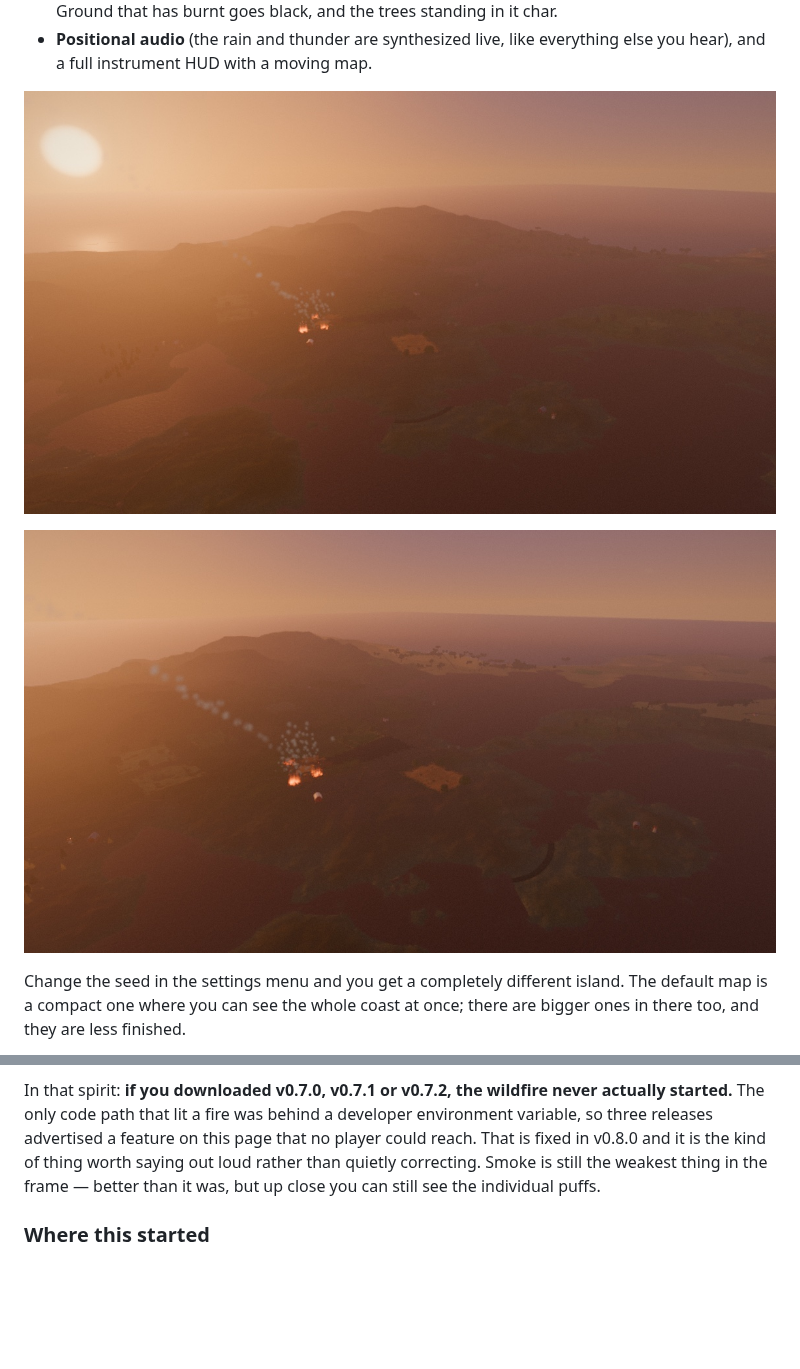
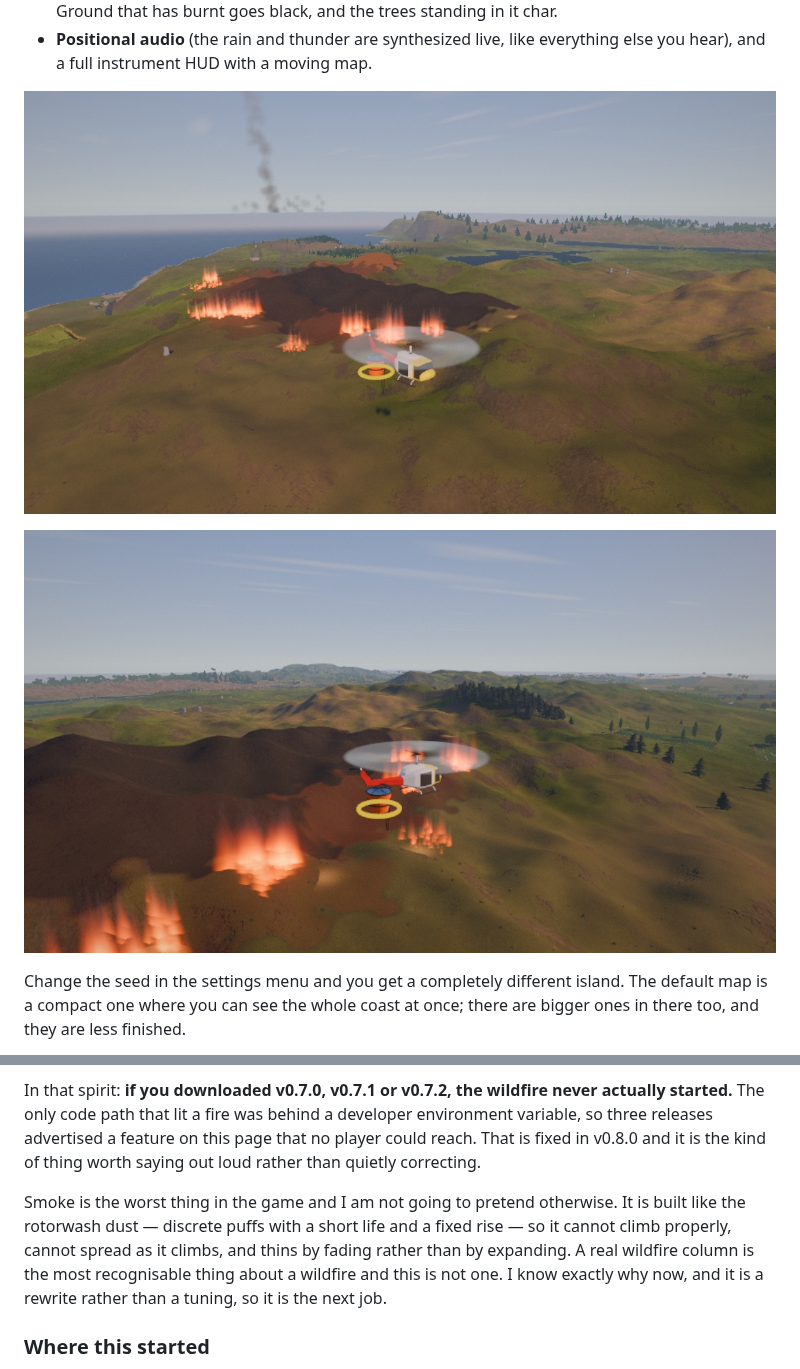
Before and after one commit to devnullnoop/rotorwash-game, a Markdown page: README.md, 2 parts joined by grey strips. GitHub-like rendering; pictures changed too: screenshots/bucket-low-pass.jpg (added), screenshots/fire-front-bucket.jpg (added), screenshots/wildfire-golden.jpg (deleted); blank space fills up the shorter version.

Commit message:
Replace the fire pictures with ones that show the fire
The two wildfire shots were rightly called out: taken seconds apart in the same
render, washed out, no bucket on the helicopter, the fire barely visible. Two
pictures of an empty landscape illustrating aerial firefighting.

The honest reason they were chosen is worse than carelessness -- they were the
two frames where the bad smoke was least visible. That optimises for hiding a
flaw instead of showing the feature.

These two have the helicopter close to camera with the bucket slung under it and
the drop ring lit, a burning FRONT along the edge of a real black scar, and the
coast behind, shot in clear air rather than overcast wash.

Also says plainly that the smoke is the worst thing in the game, why, and that
it is the next job -- rather than letting better-composed pictures imply it is
finished.

```diff
--- a/README.md
+++ b/README.md
@@ -181,9 +181,9 @@ leave it, so a kid mashing buttons cannot fall out of it by accident.
 - **Positional audio** (the rain and thunder are synthesized live, like everything
   else you hear), and a full instrument HUD with a moving map.
 
-![A wildfire on the ridge at sunset](screenshots/wildfire-ridge.jpg)
+![Working the burning edge with a full bucket, the scar behind it](screenshots/fire-front-bucket.jpg)
 
-![The fire from the air at golden hour](screenshots/wildfire-golden.jpg)
+![Low pass over the fire with 900 kg of water on the strop](screenshots/bucket-low-pass.jpg)
 
 Change the seed in the settings menu and you get a completely different island.
 The default map is a compact one where you can see the whole coast at once;
@@ -215,9 +215,14 @@ In that spirit: **if you downloaded v0.7.0, v0.7.1 or v0.7.2, the wildfire never
 actually started.** The only code path that lit a fire was behind a developer
 environment variable, so three releases advertised a feature on this page that no
 player could reach. That is fixed in v0.8.0 and it is the kind of thing worth
-saying out loud rather than quietly correcting. Smoke is still the weakest thing
-in the frame — better than it was, but up close you can still see the individual
-puffs.
+saying out loud rather than quietly correcting.
+
+Smoke is the worst thing in the game and I am not going to pretend otherwise.
+It is built like the rotorwash dust — discrete puffs with a short life and a
+fixed rise — so it cannot climb properly, cannot spread as it climbs, and thins
+by fading rather than by expanding. A real wildfire column is the most
+recognisable thing about a wildfire and this is not one. I know exactly why now,
+and it is a rewrite rather than a tuning, so it is the next job.
 
 ### Where this started
 
```
